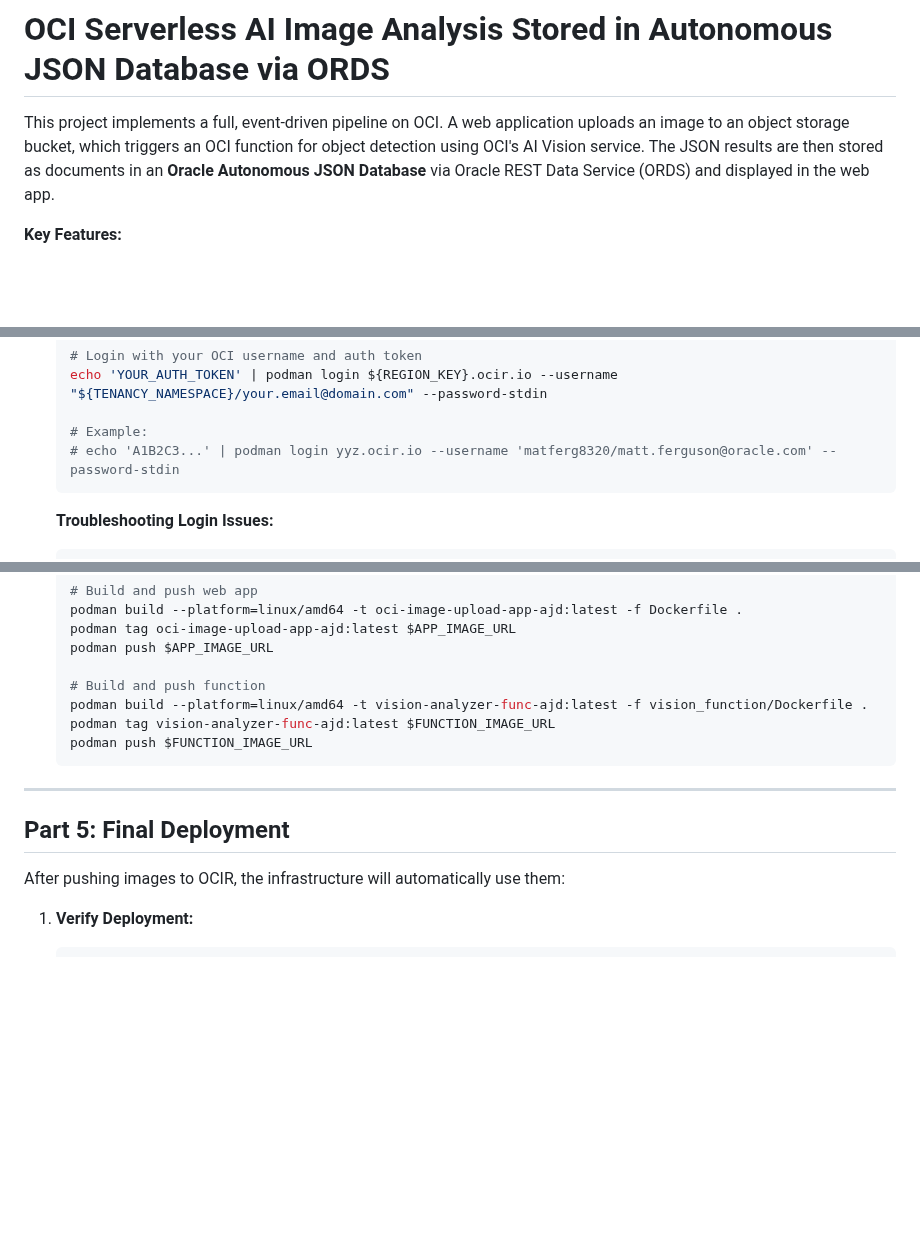
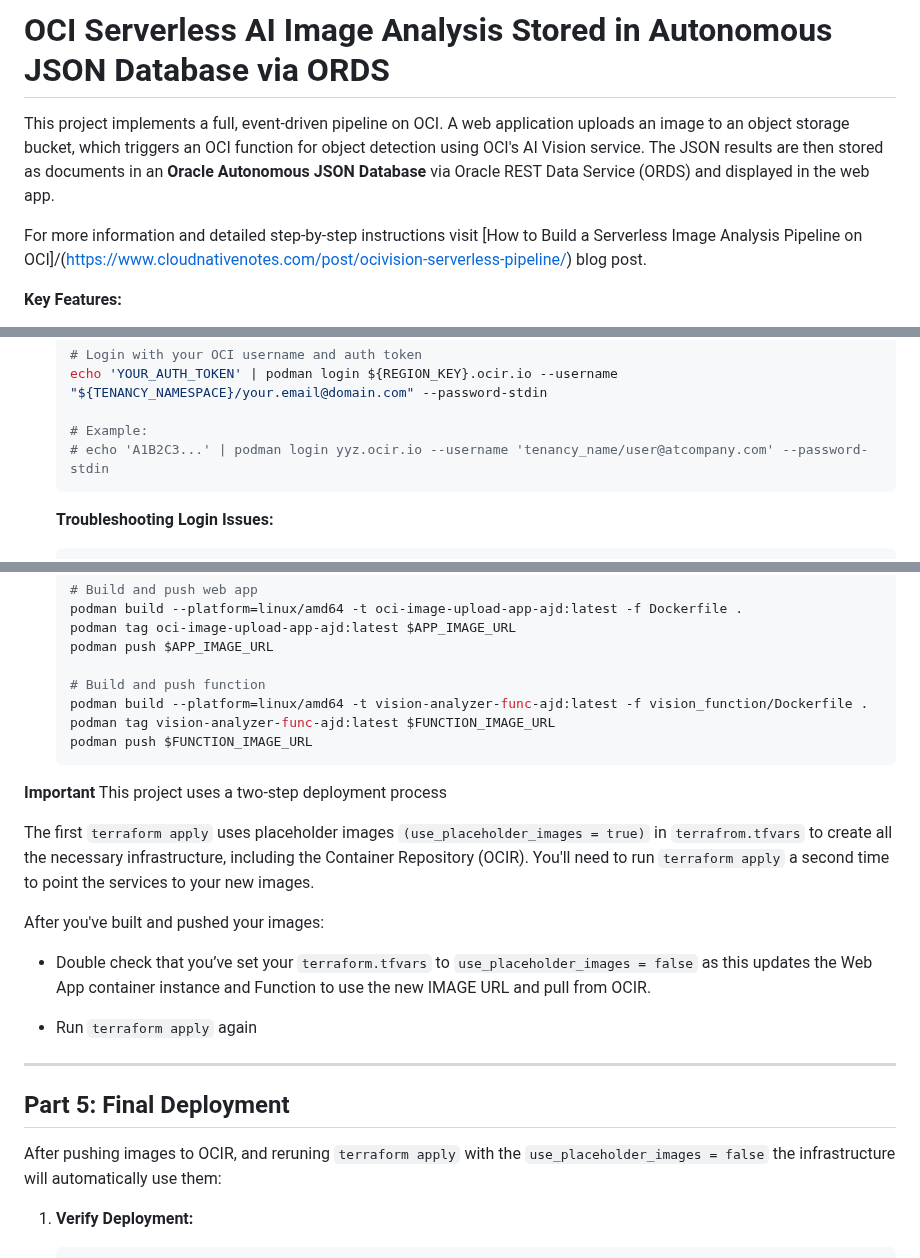
Before and after one commit to mattkferguson/oci-analyzeImage-func-jsonDB, a Markdown page: README.md, 3 parts joined by grey strips. GitHub-like rendering; blank space fills up the shorter version.

Commit message:
Update README with cloudnativenotes.com blog URL

````diff
--- a/README.md
+++ b/README.md
@@ -1,6 +1,8 @@
 # OCI Serverless AI Image Analysis Stored in Autonomous JSON Database via ORDS
 
 This project implements a full, event-driven pipeline on OCI. A web application uploads an image to an object storage bucket, which triggers an OCI function for object detection using OCI's AI Vision service. The JSON results are then stored as documents in an **Oracle Autonomous JSON Database** via Oracle REST Data Service (ORDS) and displayed in the web app.
+
+For more information and detailed step-by-step instructions visit [How to Build a Serverless Image Analysis Pipeline on OCI]/(https://www.cloudnativenotes.com/post/ocivision-serverless-pipeline/) blog post.
 
 **Key Features:**
 - **Wallet-free deployment**: Uses Oracle REST Data Services (ORDS) for simplified database access
@@ -210,7 +212,7 @@ The application uses Oracle REST Data Services (ORDS) to access the database usi
     echo 'YOUR_AUTH_TOKEN' | podman login ${REGION_KEY}.ocir.io --username "${TENANCY_NAMESPACE}/your.email@domain.com" --password-stdin
 
     # Example:
-    # echo 'A1B2C3...' | podman login yyz.ocir.io --username 'matferg8320/matt.ferguson@oracle.com' --password-stdin
+    # echo 'A1B2C3...' | podman login yyz.ocir.io --username 'tenancy_name/user@atcompany.com' --password-stdin
     ```
 
     **Troubleshooting Login Issues:**
@@ -241,11 +243,21 @@ The application uses Oracle REST Data Services (ORDS) to access the database usi
     podman push $FUNCTION_IMAGE_URL
     ```
 
+**Important** This project uses a two-step deployment process
+
+The first `terraform apply` uses placeholder images `(use_placeholder_images = true)` in `terrafrom.tfvars` to create all the necessary infrastructure, including the Container Repository (OCIR). You'll need to run `terraform apply` a second time to point the services to your new images.
+
+After you've built and pushed your images:
+
+- Double check that you’ve set your `terraform.tfvars` to `use_placeholder_images = false` as this updates the Web App container instance and Function to use the new IMAGE URL and pull from OCIR.
+
+- Run `terraform apply` again
+
 ---
 
 ## Part 5: Final Deployment
 
-After pushing images to OCIR, the infrastructure will automatically use them:
+After pushing images to OCIR, and reruning `terraform apply` with the  `use_placeholder_images = false` the infrastructure will automatically use them:
 
 1.  **Verify Deployment:**
     ```bash
````
